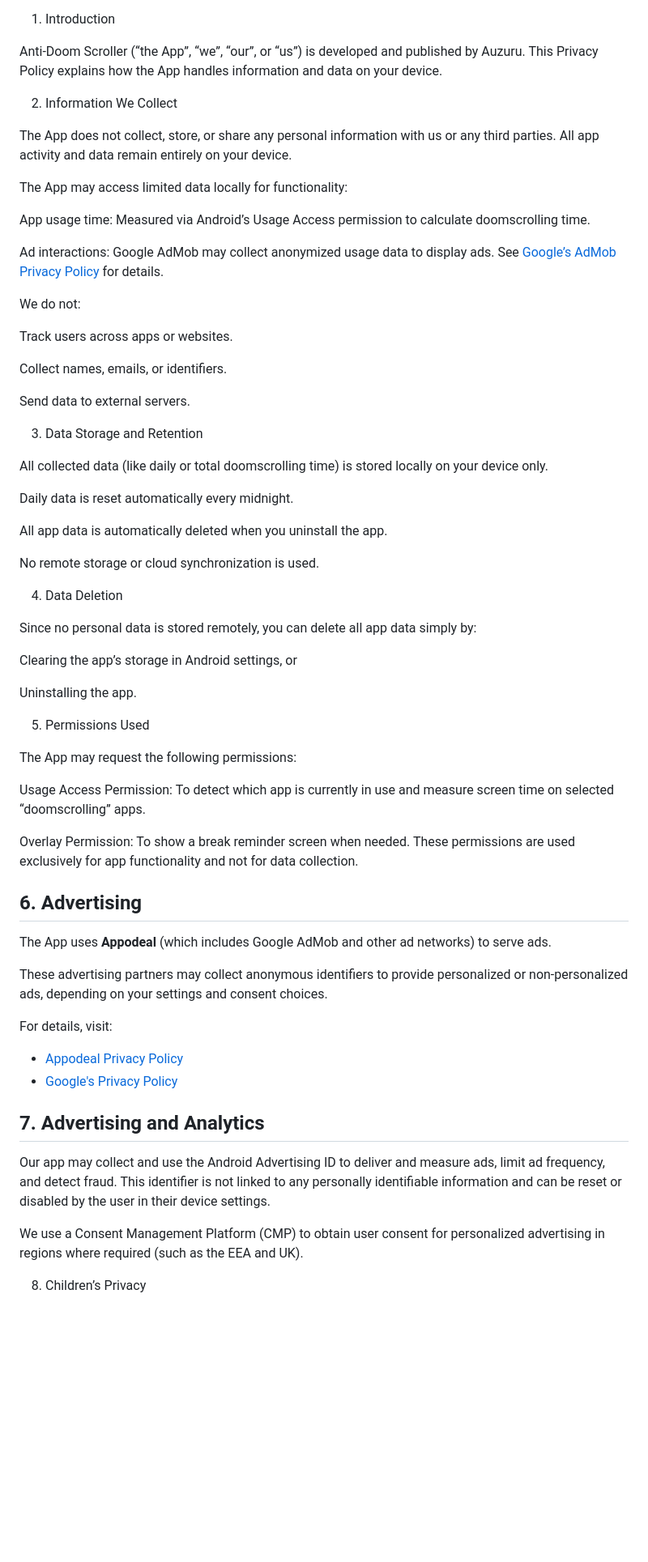
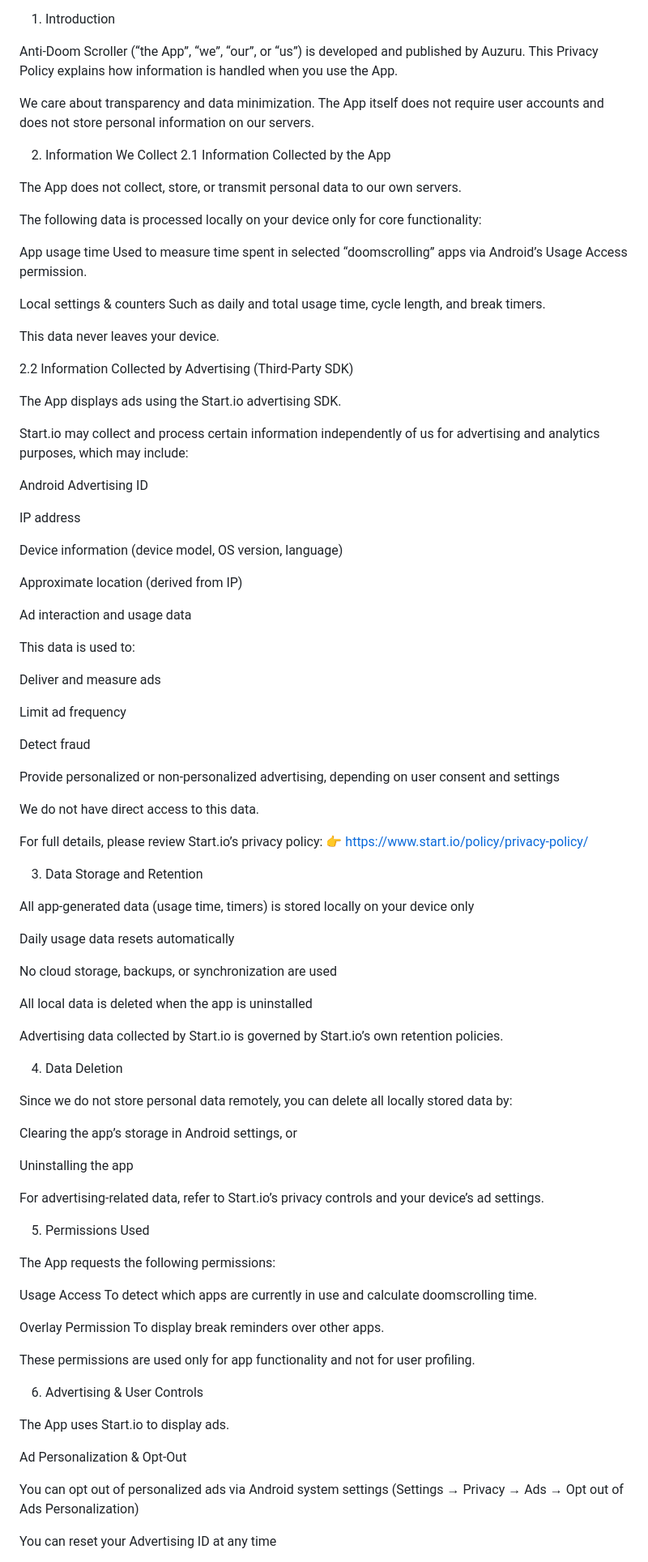
Before and after one commit to auzurudev/auzuru-Antidoomscroller-privacy, a Markdown page: privacy-policy.md, the part around the change printed below. Shown: that part at 81% size. GitHub-like rendering; blank space fills up the shorter version.

```diff
--- a/privacy-policy.md
+++ b/privacy-policy.md
@@ -5,68 +5,98 @@ Last updated: October 23, 2025
 1. Introduction
 
 Anti-Doom Scroller (“the App”, “we”, “our”, or “us”) is developed and published by Auzuru.
-This Privacy Policy explains how the App handles information and data on your device.
+This Privacy Policy explains how information is handled when you use the App.
+
+We care about transparency and data minimization. The App itself does not require user accounts and does not store personal information on our servers.
 
 2. Information We Collect
+2.1 Information Collected by the App
 
-The App does not collect, store, or share any personal information with us or any third parties.
-All app activity and data remain entirely on your device.
+The App does not collect, store, or transmit personal data to our own servers.
 
-The App may access limited data locally for functionality:
+The following data is processed locally on your device only for core functionality:
 
-App usage time: Measured via Android’s Usage Access permission to calculate doomscrolling time.
+App usage time
+Used to measure time spent in selected “doomscrolling” apps via Android’s Usage Access permission.
 
-Ad interactions: Google AdMob may collect anonymized usage data to display ads. See [Google’s AdMob Privacy Policy](https://policies.google.com/technologies/ads)
- for details.
+Local settings & counters
+Such as daily and total usage time, cycle length, and break timers.
 
-We do not:
+This data never leaves your device.
 
-Track users across apps or websites.
+2.2 Information Collected by Advertising (Third-Party SDK)
 
-Collect names, emails, or identifiers.
+The App displays ads using the Start.io advertising SDK.
 
-Send data to external servers.
+Start.io may collect and process certain information independently of us for advertising and analytics purposes, which may include:
+
+Android Advertising ID
+
+IP address
+
+Device information (device model, OS version, language)
+
+Approximate location (derived from IP)
+
+Ad interaction and usage data
+
+This data is used to:
+
+Deliver and measure ads
+
+Limit ad frequency
+
+Detect fraud
+
+Provide personalized or non-personalized advertising, depending on user consent and settings
+
+We do not have direct access to this data.
+
+For full details, please review Start.io’s privacy policy:
+👉 https://www.start.io/policy/privacy-policy/
 
 3. Data Storage and Retention
 
-All collected data (like daily or total doomscrolling time) is stored locally on your device only.
+All app-generated data (usage time, timers) is stored locally on your device only
 
-Daily data is reset automatically every midnight.
+Daily usage data resets automatically
 
-All app data is automatically deleted when you uninstall the app.
+No cloud storage, backups, or synchronization are used
 
-No remote storage or cloud synchronization is used.
+All local data is deleted when the app is uninstalled
+
+Advertising data collected by Start.io is governed by Start.io’s own retention policies.
 
 4. Data Deletion
 
-Since no personal data is stored remotely, you can delete all app data simply by:
+Since we do not store personal data remotely, you can delete all locally stored data by:
 
 Clearing the app’s storage in Android settings, or
 
-Uninstalling the app.
+Uninstalling the app
+
+For advertising-related data, refer to Start.io’s privacy controls and your device’s ad settings.
 
 5. Permissions Used
 
-The App may request the following permissions:
+The App requests the following permissions:
 
-Usage Access Permission: To detect which app is currently in use and measure screen time on selected “doomscrolling” apps.
+Usage Access
+To detect which apps are currently in use and calculate doomscrolling time.
 
-Overlay Permission: To show a break reminder screen when needed.
-These permissions are used exclusively for app functionality and not for data collection.
+Overlay Permission
+To display break reminders over other apps.
 
-## 6. Advertising
-The App uses **Appodeal** (which includes Google AdMob and other ad networks) to serve ads.
+These permissions are used only for app functionality and not for user profiling.
 
-These advertising partners may collect anonymous identifiers to provide personalized or non-personalized ads, depending on your settings and consent choices.
+6. Advertising & User Controls
 
-For details, visit:
-- [Appodeal Privacy Policy](https://www.appodeal.com/privacy-policy)
-- [Google's Privacy Policy](https://policies.google.com/privacy)
+The App uses Start.io to display ads.
 
-## 7. Advertising and Analytics
-Our app may collect and use the Android Advertising ID to deliver and measure ads, limit ad frequency, and detect fraud. This identifier is not linked to any personally identifiable information and can be reset or disabled by the user in their device settings.
+Ad Personalization & Opt-Out
 
-We use a Consent Management Platform (CMP) to obtain user consent for personalized advertising in regions where required (such as the EEA and UK).
+You can opt out of personalized ads via Android system settings
+(Settings → Privacy → Ads → Opt out of Ads Personalization)
 
-8. Children’s Privacy
+You can reset your Advertising ID at any time
 
```
Also changed, not shown: other parts of privacy-policy.md (+22 -11 lines).
